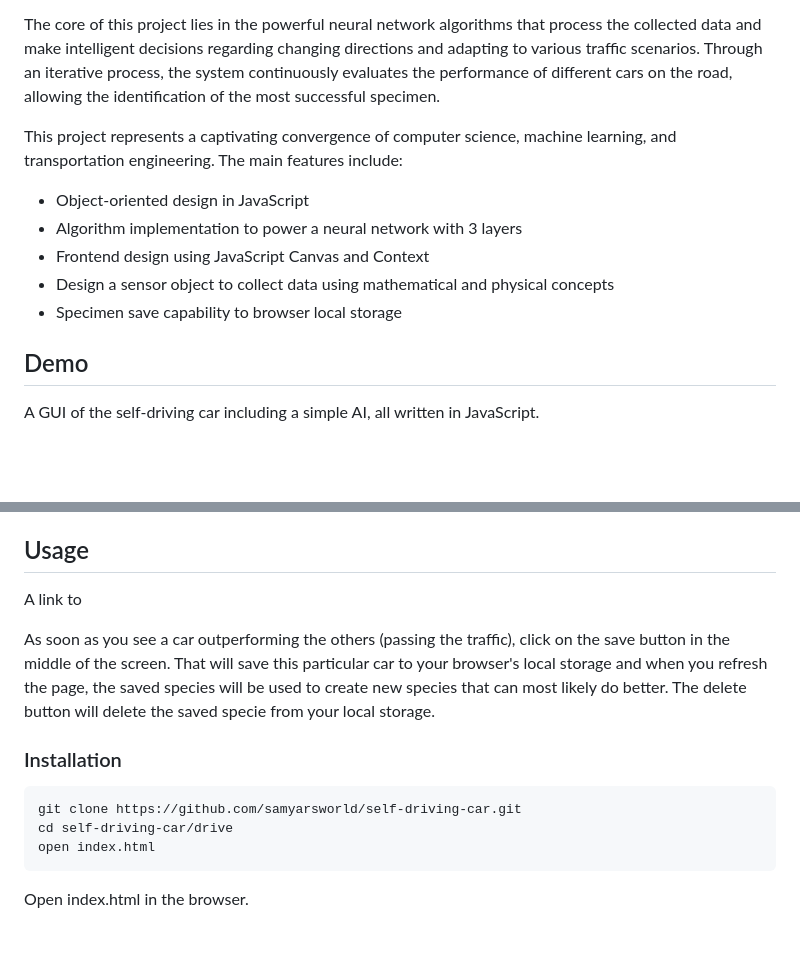
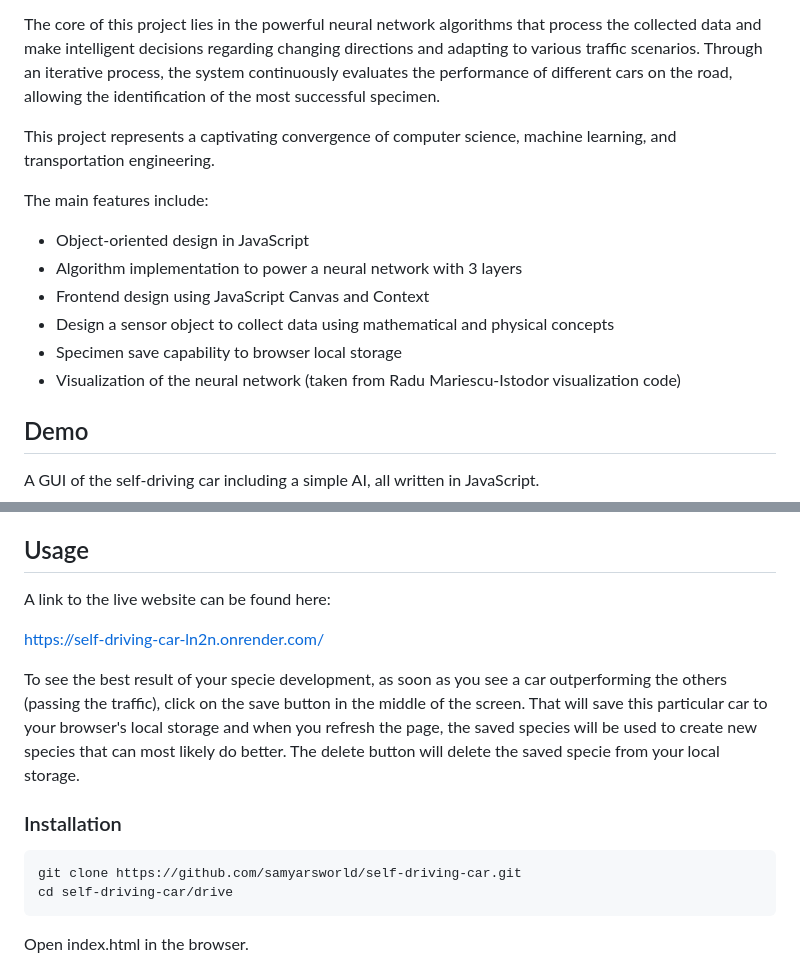
Before and after one commit to samyarsworld/self-driving-car, a Markdown page: README.md, 2 parts joined by grey strips. Rendered like a GitHub page; blank space fills up the shorter version.

````diff
--- a/README.md
+++ b/README.md
@@ -22,13 +22,16 @@ I have developed a cutting-edge system that leverages neural networks to enable
 
 The core of this project lies in the powerful neural network algorithms that process the collected data and make intelligent decisions regarding changing directions and adapting to various traffic scenarios. Through an iterative process, the system continuously evaluates the performance of different cars on the road, allowing the identification of the most successful specimen.
 
-This project represents a captivating convergence of computer science, machine learning, and transportation engineering. The main features include:
+This project represents a captivating convergence of computer science, machine learning, and transportation engineering.
+
+The main features include:
 
 * Object-oriented design in JavaScript
 * Algorithm implementation to power a neural network with 3 layers
 * Frontend design using JavaScript Canvas and Context
 * Design a sensor object to collect data using mathematical and physical concepts
 * Specimen save capability to browser local storage
+* Visualization of the neural network (taken from Radu Mariescu-Istodor visualization code)
 
 <a name="demo"></a>
 ## Demo
@@ -47,9 +50,11 @@ A GUI of the self-driving car including a simple AI, all written in JavaScript.
 
 <a name="usage"></a>
 ## Usage
-A link to
+A link to the live website can be found here:
 
-As soon as you see a car outperforming the others (passing the traffic), click on the save button in the middle of the screen. That will save this particular car to your browser's local storage and when you refresh the page, the saved species will be used to create new species that can most likely do better. The delete button will delete the saved specie from your local storage.
+https://self-driving-car-ln2n.onrender.com/
+
+To see the best result of your specie development, as soon as you see a car outperforming the others (passing the traffic), click on the save button in the middle of the screen. That will save this particular car to your browser's local storage and when you refresh the page, the saved species will be used to create new species that can most likely do better. The delete button will delete the saved specie from your local storage.
 
 
 <a name="installation"></a>
@@ -58,7 +63,6 @@ As soon as you see a car outperforming the others (passing the traffic), click o
 ```
 git clone https://github.com/samyarsworld/self-driving-car.git
 cd self-driving-car/drive
-open index.html
 ```
 Open index.html in the browser.
 
````
